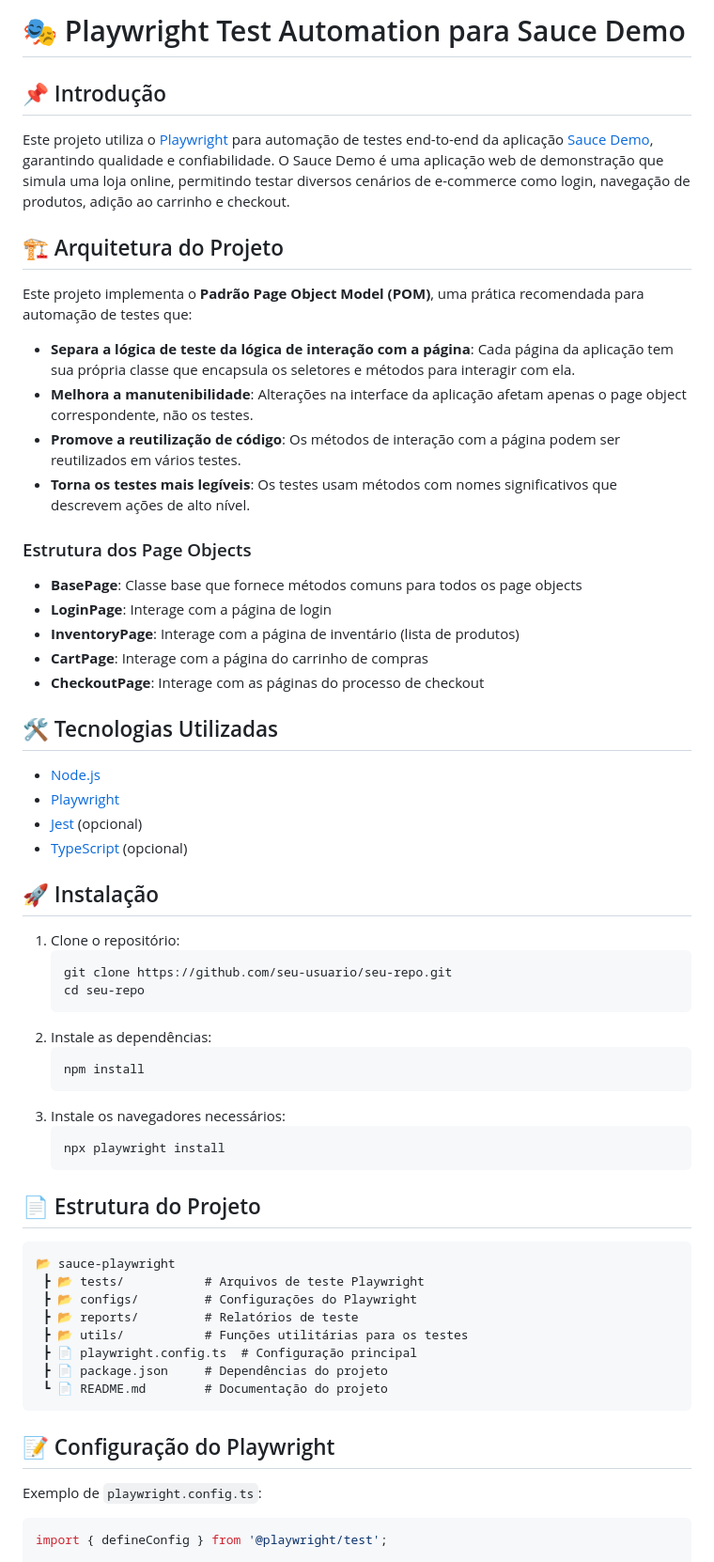
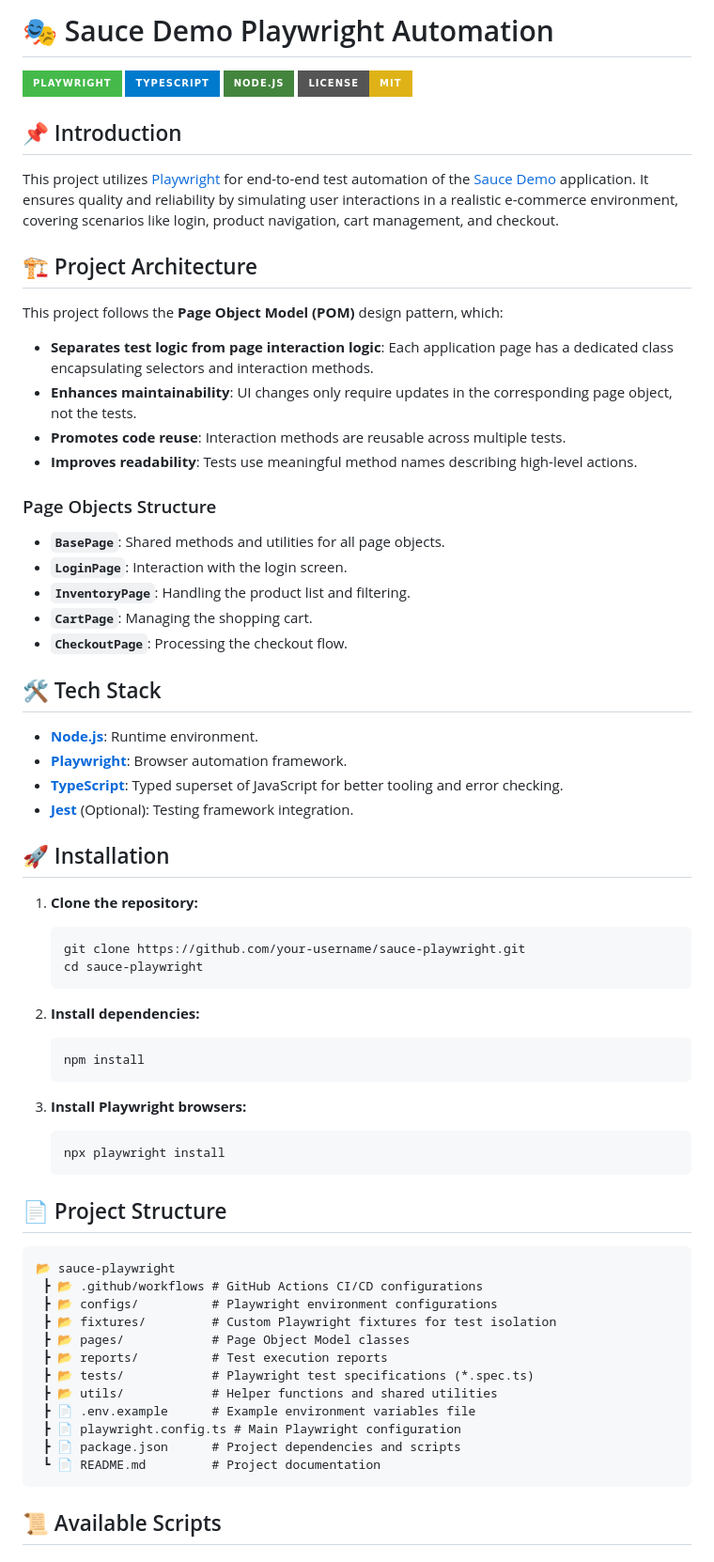
Before and after one commit to MarcelinoSoares/saudemo-playwright, a Markdown page: readme.md, the part around one of its changes. Shown at 94% size. Drawn GitHub-style; badges without logos.

Commit message:
docs: improve README with badges, scripts and structure info

````diff
--- a/readme.md
+++ b/readme.md
@@ -1,58 +1,71 @@
-# 🎭 Playwright Test Automation para Sauce Demo
+# 🎭 Sauce Demo Playwright Automation
 
-## 📌 Introdução
-Este projeto utiliza o [Playwright](https://playwright.dev/) para automação de testes end-to-end da aplicação [Sauce Demo](https://www.saucedemo.com/), garantindo qualidade e confiabilidade. O Sauce Demo é uma aplicação web de demonstração que simula uma loja online, permitindo testar diversos cenários de e-commerce como login, navegação de produtos, adição ao carrinho e checkout.
+![Playwright](https://img.shields.io/badge/Playwright-45ba4b?style=for-the-badge&logo=Playwright&logoColor=white)
+![TypeScript](https://img.shields.io/badge/TypeScript-007ACC?style=for-the-badge&logo=typescript&logoColor=white)
+![Node.js](https://img.shields.io/badge/Node.js-43853D?style=for-the-badge&logo=node.js&logoColor=white)
+![License](https://img.shields.io/badge/License-MIT-yellow.svg?style=for-the-badge)
 
-## 🏗️ Arquitetura do Projeto
-Este projeto implementa o **Padrão Page Object Model (POM)**, uma prática recomendada para automação de testes que:
+## 📌 Introduction
 
-- **Separa a lógica de teste da lógica de interação com a página**: Cada página da aplicação tem sua própria classe que encapsula os seletores e métodos para interagir com ela.
-- **Melhora a manutenibilidade**: Alterações na interface da aplicação afetam apenas o page object correspondente, não os testes.
-- **Promove a reutilização de código**: Os métodos de interação com a página podem ser reutilizados em vários testes.
-- **Torna os testes mais legíveis**: Os testes usam métodos com nomes significativos que descrevem ações de alto nível.
+This project utilizes [Playwright](https://playwright.dev/) for end-to-end test automation of the [Sauce Demo](https://www.saucedemo.com/) application. It ensures quality and reliability by simulating user interactions in a realistic e-commerce environment, covering scenarios like login, product navigation, cart management, and checkout.
 
-### Estrutura dos Page Objects
-- **BasePage**: Classe base que fornece métodos comuns para todos os page objects
-- **LoginPage**: Interage com a página de login
-- **InventoryPage**: Interage com a página de inventário (lista de produtos)
-- **CartPage**: Interage com a página do carrinho de compras
-- **CheckoutPage**: Interage com as páginas do processo de checkout
+## 🏗️ Project Architecture
 
-## 🛠️ Tecnologias Utilizadas
-- [Node.js](https://nodejs.org/)
-- [Playwright](https://playwright.dev/)
-- [Jest](https://jestjs.io/) (opcional)
-- [TypeScript](https://www.typescriptlang.org/) (opcional)
+This project follows the **Page Object Model (POM)** design pattern, which:
 
-## 🚀 Instalação
-1. Clone o repositório:
+- **Separates test logic from page interaction logic**: Each application page has a dedicated class encapsulating selectors and interaction methods.
+- **Enhances maintainability**: UI changes only require updates in the corresponding page object, not the tests.
+- **Promotes code reuse**: Interaction methods are reusable across multiple tests.
+- **Improves readability**: Tests use meaningful method names describing high-level actions.
+
+### Page Objects Structure
+- **`BasePage`**: Shared methods and utilities for all page objects.
+- **`LoginPage`**: Interaction with the login screen.
+- **`InventoryPage`**: Handling the product list and filtering.
+- **`CartPage`**: Managing the shopping cart.
+- **`CheckoutPage`**: Processing the checkout flow.
+
+## 🛠️ Tech Stack
+
+- **[Node.js](https://nodejs.org/)**: Runtime environment.
+- **[Playwright](https://playwright.dev/)**: Browser automation framework.
+- **[TypeScript](https://www.typescriptlang.org/)**: Typed superset of JavaScript for better tooling and error checking.
+- **[Jest](https://jestjs.io/)** (Optional): Testing framework integration.
+
+## 🚀 Installation
+
+1. **Clone the repository:**
    ```sh
-   git clone https://github.com/seu-usuario/seu-repo.git
-   cd seu-repo
+   git clone https://github.com/your-username/sauce-playwright.git
+   cd sauce-playwright
    ```
-2. Instale as dependências:
+
+2. **Install dependencies:**
    ```sh
    npm install
    ```
-3. Instale os navegadores necessários:
+
+3. **Install Playwright browsers:**
    ```sh
    npx playwright install
    ```
 
-## 📄 Estrutura do Projeto
+## 📄 Project Structure
+
 ```
 📂 sauce-playwright
- ┣ 📂 tests/           # Arquivos de teste Playwright
- ┣ 📂 configs/         # Configurações do Playwright
- ┣ 📂 reports/         # Relatórios de teste
- ┣ 📂 utils/           # Funções utilitárias para os testes
- ┣ 📄 playwright.config.ts  # Configuração principal
- ┣ 📄 package.json     # Dependências do projeto
- ┗ 📄 README.md        # Documentação do projeto
+ ┣ 📂 .github/workflows # GitHub Actions CI/CD configurations
+ ┣ 📂 configs/          # Playwright environment configurations
+ ┣ 📂 fixtures/         # Custom Playwright fixtures for test isolation
+ ┣ 📂 pages/            # Page Object Model classes
+ ┣ 📂 reports/          # Test execution reports
+ ┣ 📂 tests/            # Playwright test specifications (*.spec.ts)
+ ┣ 📂 utils/            # Helper functions and shared utilities
+ ┣ 📄 .env.example      # Example environment variables file
+ ┣ 📄 playwright.config.ts # Main Playwright configuration
+ ┣ 📄 package.json      # Project dependencies and scripts
+ ┗ 📄 README.md         # Project documentation
 ```
 
-## 📝 Configuração do Playwright
-Exemplo de `playwright.config.ts`:
-```ts
-import { defineConfig } from '@playwright/test';
+## 📜 Available Scripts
 
````
Also changed, not shown: other parts of readme.md (+58 -89 lines).
